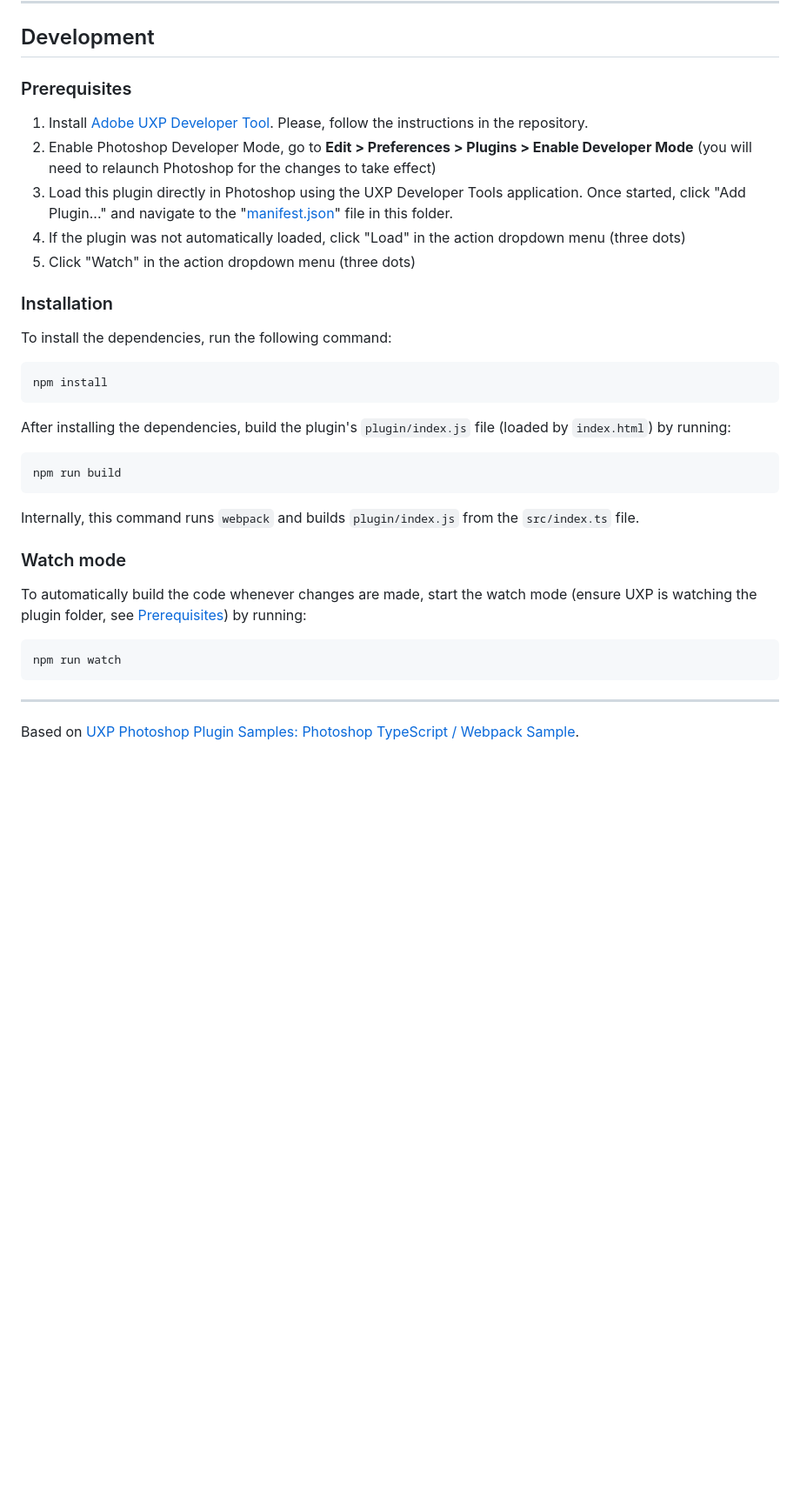
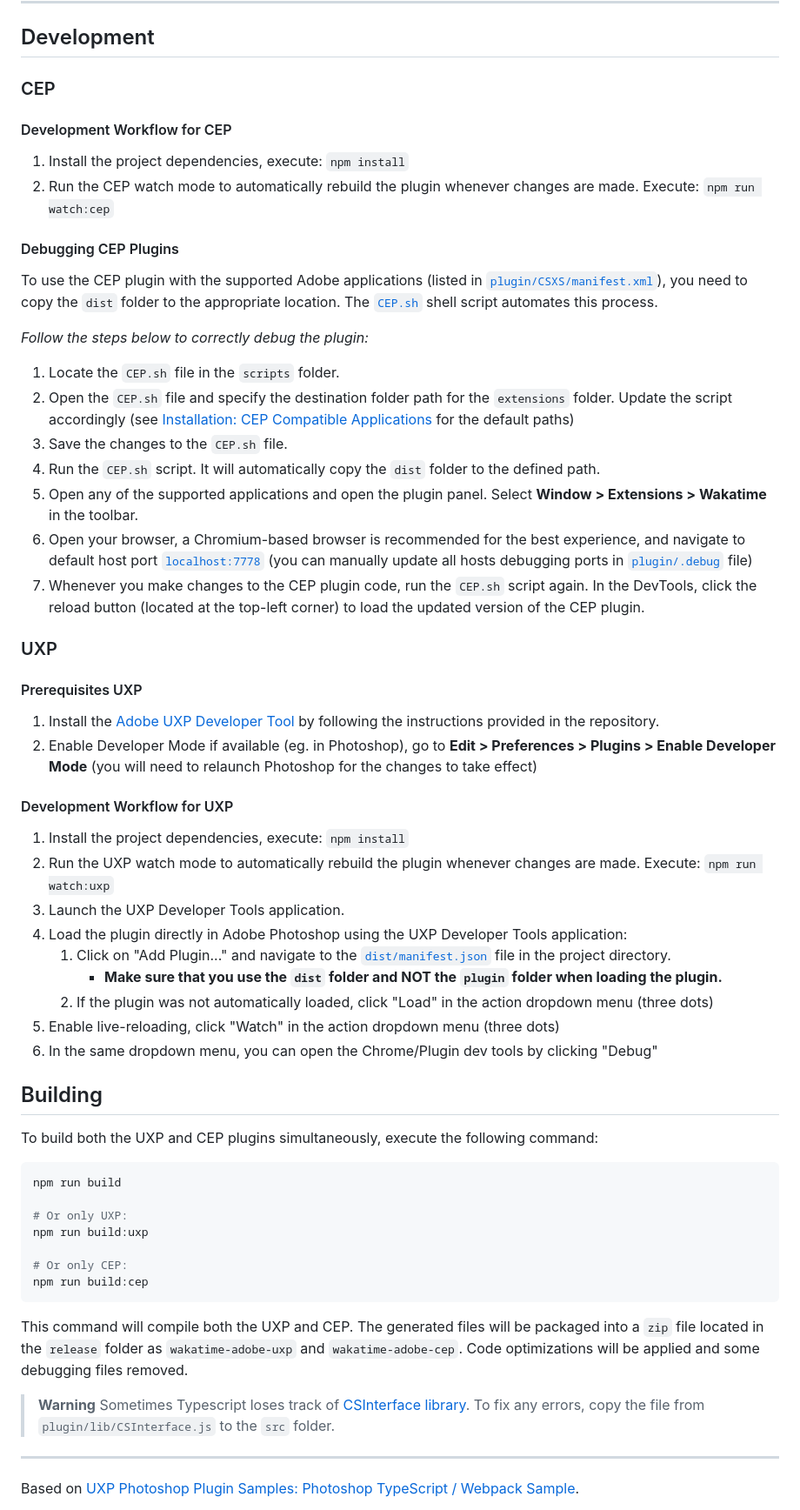
Before and after one commit to ZEBAS204/adobe-wakatime, a Markdown page: README.md, the part around one of its changes. Shown at 87% size. Drawn GitHub-style; blank space fills up the shorter version.

````diff
--- a/README.md
+++ b/README.md
@@ -111,37 +111,64 @@ While older versions may also work, please note that they are not officially sup
 
 ## Development
 
-### Prerequisites
+### CEP
 
-1. Install [Adobe UXP Developer Tool](https://github.com/adobe-uxp/devtools-cli). Please, follow the instructions in the repository.
-2. Enable Photoshop Developer Mode, go to **Edit > Preferences > Plugins > Enable Developer Mode** (you will need to relaunch Photoshop for the changes to take effect)
-3. Load this plugin directly in Photoshop using the UXP Developer Tools application. Once started, click "Add Plugin..." and navigate to the "[manifest.json](plugin/manifest.json)" file in this folder.
-4. If the plugin was not automatically loaded, click "Load" in the action dropdown menu (three dots)
-5. Click "Watch" in the action dropdown menu (three dots)
+#### Development Workflow for CEP
 
-### Installation
+1. Install the project dependencies, execute: `npm install`
+2. Run the CEP watch mode to automatically rebuild the plugin whenever changes are made. Execute: `npm run watch:cep`
 
-To install the dependencies, run the following command:
+#### Debugging CEP Plugins
 
-```shell
-npm install
-```
+To use the CEP plugin with the supported Adobe applications (listed in [`plugin/CSXS/manifest.xml`](./plugin/CSXS/manifest.xml)), you need to copy the `dist` folder to the appropriate location. The [`CEP.sh`](./scripts/CEP.sh) shell script automates this process.
 
-After installing the dependencies, build the plugin's `plugin/index.js` file (loaded by `index.html`) by running:
+*Follow the steps below to correctly debug the plugin:*
+
+1. Locate the `CEP.sh` file in the `scripts` folder.
+2. Open the `CEP.sh` file and specify the destination folder path for the `extensions` folder. Update the script accordingly (see [Installation: CEP Compatible Applications](#cep-compatible-applications) for the default paths)
+3. Save the changes to the `CEP.sh` file.
+4. Run the `CEP.sh` script. It will automatically copy the `dist` folder to the defined path.
+5. Open any of the supported applications and open the plugin panel. Select **Window > Extensions > Wakatime** in the toolbar.
+6. Open your browser, a Chromium-based browser is recommended for the best experience, and navigate to default host port [`localhost:7778`](http://localhost:7778/) (you can manually update all hosts debugging ports in [`plugin/.debug`](./plugin/.debug) file)
+7. Whenever you make changes to the CEP plugin code, run the `CEP.sh` script again. In the DevTools, click the reload button (located at the top-left corner) to load the updated version of the CEP plugin.
+
+### UXP
+
+#### Prerequisites UXP
+
+1. Install the [Adobe UXP Developer Tool](https://github.com/adobe-uxp/devtools-cli) by following the instructions provided in the repository.
+2. Enable Developer Mode if available (eg. in Photoshop), go to **Edit > Preferences > Plugins > Enable Developer Mode** (you will need to relaunch Photoshop for the changes to take effect)
+
+#### Development Workflow for UXP
+
+1. Install the project dependencies, execute: `npm install`
+2. Run the UXP watch mode to automatically rebuild the plugin whenever changes are made. Execute: `npm run watch:uxp`
+3. Launch the UXP Developer Tools application.
+4. Load the plugin directly in Adobe Photoshop using the UXP Developer Tools application:
+   1. Click on "Add Plugin..." and navigate to the [`dist/manifest.json`](./dist/manifest.json) file in the project directory.
+      - **Make sure that you use the `dist` folder and NOT the `plugin` folder when loading the plugin.**
+   3. If the plugin was not automatically loaded, click "Load" in the action dropdown menu (three dots)
+5. Enable live-reloading, click "Watch" in the action dropdown menu (three dots)
+6. In the same dropdown menu, you can open the Chrome/Plugin dev tools by clicking "Debug"
+
+## Building
+
+To build both the UXP and CEP plugins simultaneously, execute the following command:
 
 ```shell
 npm run build
+
+# Or only UXP:
+npm run build:uxp
+
+# Or only CEP:
+npm run build:cep
 ```
 
-Internally, this command runs `webpack` and builds `plugin/index.js` from the `src/index.ts` file.
+This command will compile both the UXP and CEP. The generated files will be packaged into a `zip` file located in the `release` folder as `wakatime-adobe-uxp` and `wakatime-adobe-cep`. Code optimizations will be applied and some debugging files removed.
 
-### Watch mode
-
-To automatically build the code whenever changes are made, start the watch mode (ensure UXP is watching the plugin folder, see [Prerequisites](#prerequisites)) by running:
-
-```shell
-npm run watch
-```
+> **Warning**
+> Sometimes Typescript loses track of [CSInterface library](./plugin/lib/CSInterface.js). To fix any errors, copy the file from `plugin/lib/CSInterface.js` to the `src` folder.
 
 ---
 
````
Also changed, not shown: other parts of README.md (+1 -1 lines).
